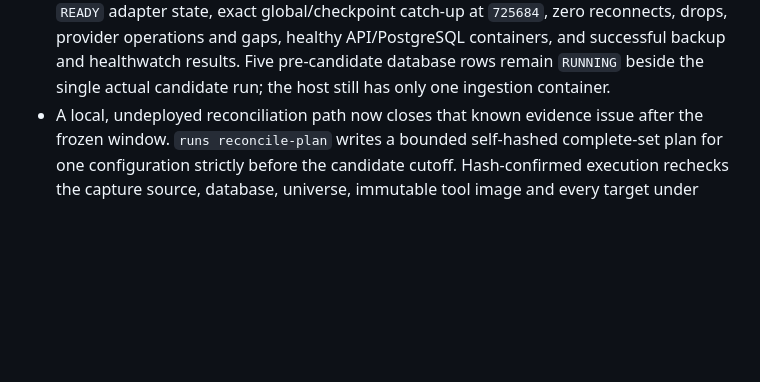
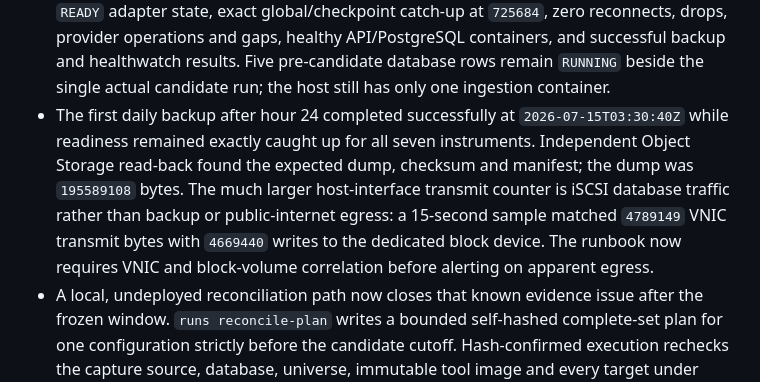
Before and after one commit to quarrel/q-trad, a Markdown page: docs/STATUS.md, the part around the change. GitHub-like rendering; blank space fills up the shorter version.

```diff
--- a/docs/STATUS.md
+++ b/docs/STATUS.md
@@ -314,6 +314,13 @@ outside the current data-only phase until explicitly admitted by a later plan up
   provider operations and gaps, healthy API/PostgreSQL containers, and successful backup and
   healthwatch results. Five pre-candidate database rows remain `RUNNING` beside the single actual
   candidate run; the host still has only one ingestion container.
+- The first daily backup after hour 24 completed successfully at `2026-07-15T03:30:40Z` while
+  readiness remained exactly caught up for all seven instruments. Independent Object Storage
+  read-back found the expected dump, checksum and manifest; the dump was `195589108` bytes.
+  The much larger host-interface transmit counter is iSCSI database traffic rather than backup or
+  public-internet egress: a 15-second sample matched `4789149` VNIC transmit bytes with `4669440`
+  writes to the dedicated block device. The runbook now requires VNIC and block-volume correlation
+  before alerting on apparent egress.
 - A local, undeployed reconciliation path now closes that known evidence issue after the frozen
   window. `runs reconcile-plan` writes a bounded self-hashed complete-set plan for one configuration
   strictly before the candidate cutoff. Hash-confirmed execution rechecks the capture source,
```
Also changed, not shown: docs/CAPTURE_OPERATIONS_RUNBOOK.md (+9 -0 lines), docs/CAPTURE_V1_QUALIFICATION.md (+11 -0 lines).
